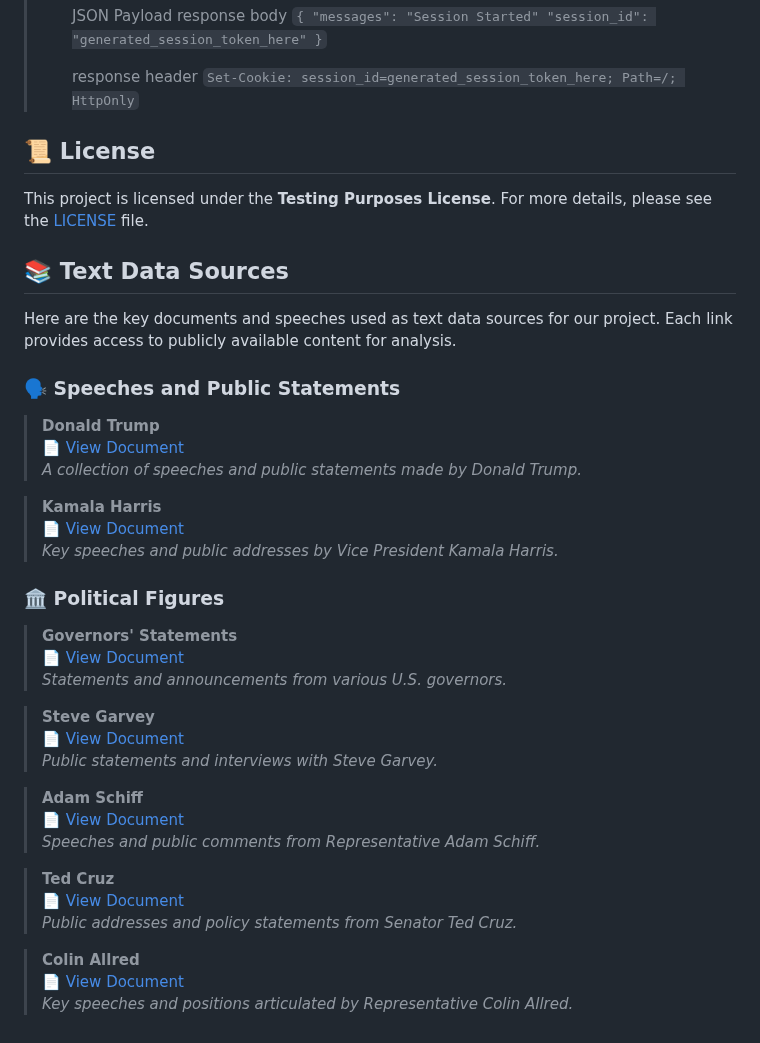
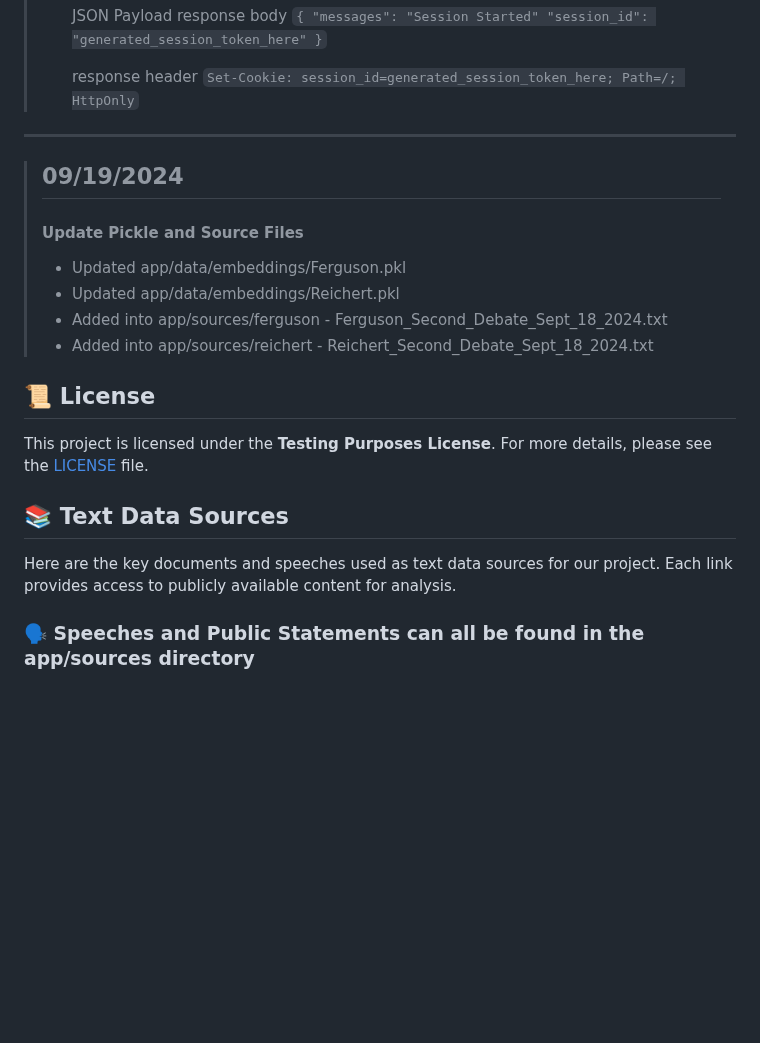
Before and after one commit to RedParrotBerkeley/presidential_debate_app, a Markdown page: README.md, the part around one of its changes. Drawn GitHub-style; blank space fills up the shorter version.

```diff
--- a/README.md
+++ b/README.md
@@ -372,10 +373,14 @@ Stay informed about the latest changes and improvements to the project. Below yo
 >   response header
 >   `Set-Cookie: session_id=generated_session_token_here; Path=/; HttpOnly`
 >
-
-
-
-
+---
+> ## 09/19/2024
+>
+> #### Update Pickle and Source Files
+> - Updated app/data/embeddings/Ferguson.pkl
+> - Updated app/data/embeddings/Reichert.pkl
+> - Added into app/sources/ferguson - Ferguson_Second_Debate_Sept_18_2024.txt
+> - Added into app/sources/reichert - Reichert_Second_Debate_Sept_18_2024.txt
 
 ## 📜 License
 
@@ -386,34 +391,4 @@ This project is licensed under the **Testing Purposes License**. For more detail
 
 Here are the key documents and speeches used as text data sources for our project. Each link provides access to publicly available content for analysis.
 
-### 🗣️ Speeches and Public Statements
-
-> **Donald Trump**
-> [📄 View Document](https://docs.google.com/document/d/12vgqTrVF0JSSBvXW6xwxdUVT9w36WXVVYiTvjRKfRzw/edit)
-> *A collection of speeches and public statements made by Donald Trump.*
-
-> **Kamala Harris**
-> [📄 View Document](https://docs.google.com/document/d/1-m0UCzJ7CY_NwdJid91wIa0JwDxwfkBYnpSS6FDiHAg/edit)
-> *Key speeches and public addresses by Vice President Kamala Harris.*
-
-### 🏛️ Political Figures
-
-> **Governors' Statements**
-> [📄 View Document](https://docs.google.com/document/d/16OO5ZqDZtAyE6GW79tesC7MaJ5z5jiVP2HwZ7Fu4VyI/edit)
-> *Statements and announcements from various U.S. governors.*
-
-> **Steve Garvey**
-> [📄 View Document](https://docs.google.com/document/d/16RuK5aP-nP5hRO_TT7V9IV14zJStBbt_6cqh84_C--I/edit)
-> *Public statements and interviews with Steve Garvey.*
-
-> **Adam Schiff**
-> [📄 View Document](https://docs.google.com/document/d/16TBYK2v3isS1D8b_RjTntDKzZKMZ8d2TmDlX_oFQs7M/edit)
-> *Speeches and public comments from Representative Adam Schiff.*
-
-> **Ted Cruz**
-> [📄 View Document](https://docs.google.com/document/d/16gHSkshQ2EwIAF-XKYd5AlSoN5Sor-5aOQucSlW2Msw/edit)
-> *Public addresses and policy statements from Senator Ted Cruz.*
-
-> **Colin Allred**
-> [📄 View Document](https://docs.google.com/document/d/16cnauFJRgS2Wpp5RnTaieCUAr3aki063SZFX0cAuMVY/edit)
-> *Key speeches and positions articulated by Representative Colin Allred.*
+### 🗣️ Speeches and Public Statements can all be found in the app/sources directory
```
Also changed, not shown: other parts of README.md (+16 -15 lines).
